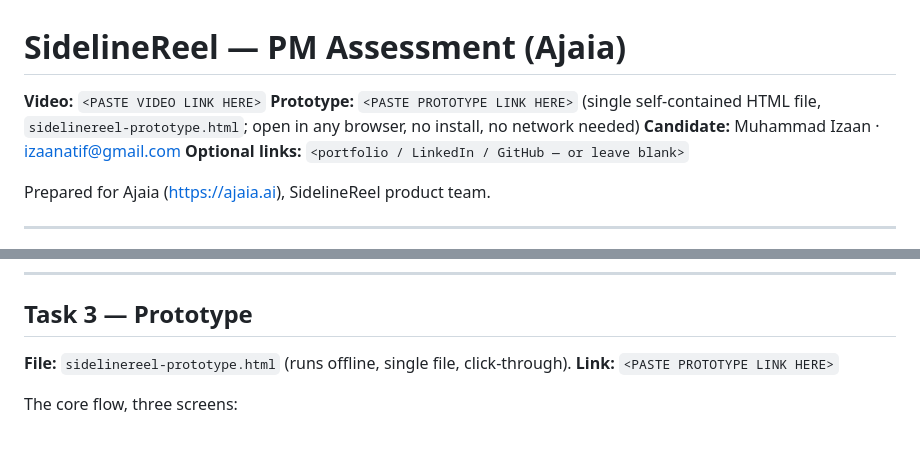
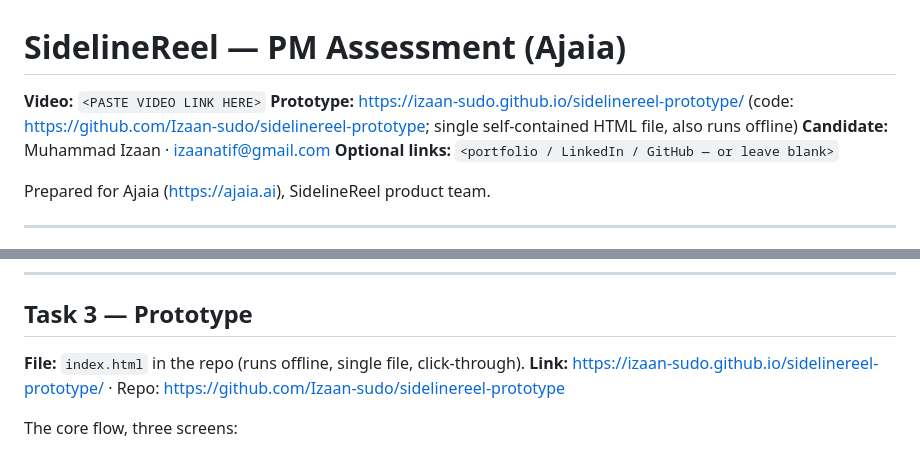
Before and after one commit to Izaan-sudo/sidelinereel-prototype, a Markdown page: submission.md, 2 parts joined by grey strips. Drawn GitHub-style.

Commit message:
Add prototype and repo links

```diff
--- a/submission.md
+++ b/submission.md
@@ -1,7 +1,7 @@
 # SidelineReel — PM Assessment (Ajaia)
 
 **Video:** `<PASTE VIDEO LINK HERE>`
-**Prototype:** `<PASTE PROTOTYPE LINK HERE>` (single self-contained HTML file, `sidelinereel-prototype.html`; open in any browser, no install, no network needed)
+**Prototype:** https://izaan-sudo.github.io/sidelinereel-prototype/ (code: https://github.com/Izaan-sudo/sidelinereel-prototype; single self-contained HTML file, also runs offline)
 **Candidate:** Muhammad Izaan · izaanatif@gmail.com
 **Optional links:** `<portfolio / LinkedIn / GitHub — or leave blank>`
 
@@ -167,8 +167,8 @@ Occlusion or motion blur can make #14 look like a clean #4 at 0.98 confidence. T
 
 ## Task 3 — Prototype
 
-**File:** `sidelinereel-prototype.html` (runs offline, single file, click-through).
-**Link:** `<PASTE PROTOTYPE LINK HERE>`
+**File:** `index.html` in the repo (runs offline, single file, click-through).
+**Link:** https://izaan-sudo.github.io/sidelinereel-prototype/ · Repo: https://github.com/Izaan-sudo/sidelinereel-prototype
 
 The core flow, three screens:
 1. **Tagging results → routing.** One game's tagged clips with confidence, confusable-pair detection computed live from the roster, and Auto-approved vs. Held status. A threshold slider shows how routing changes.
```
